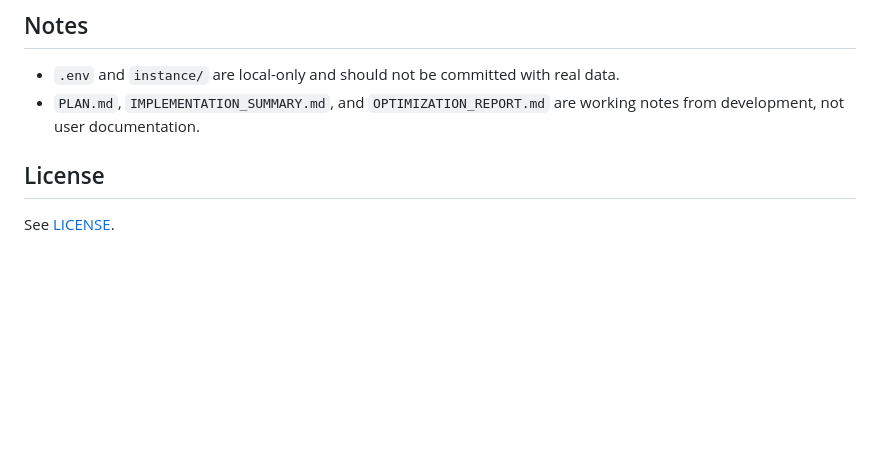
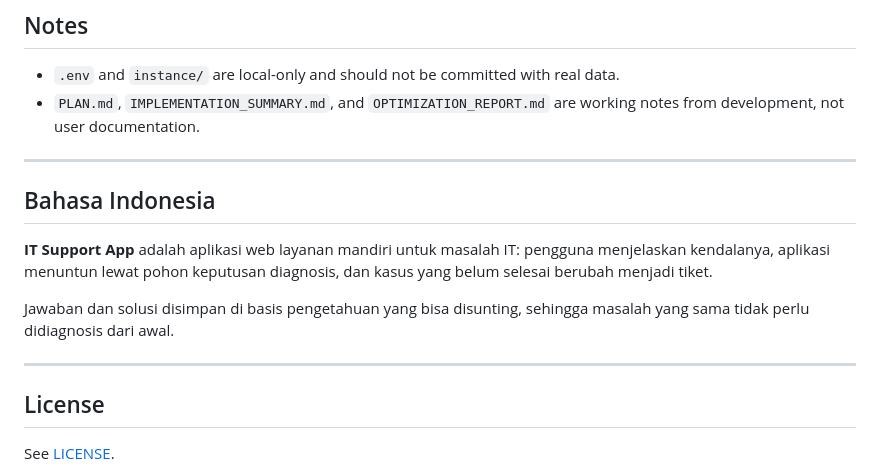
Before and after one commit to kandarlubis31/IT_Support_App, a Markdown page: README.md, the part around the change. Drawn GitHub-style; blank space fills up the shorter version.

Commit message:
README: audit bebas emoji dekoratif + ringkasan dua bahasa
Emoji di heading dan badan teks dihapus supaya README tidak terbaca
seperti template generatif; ✅/❌ di tabel dipertahankan karena menandai
status. Ringkasan bahasa kedua ditambahkan bila belum ada.

```diff
--- a/README.md
+++ b/README.md
@@ -104,7 +104,17 @@ instance/           SQLite database (created at runtime)
 
 - `.env` and `instance/` are local-only and should not be committed with real data.
 - `PLAN.md`, `IMPLEMENTATION_SUMMARY.md`, and `OPTIMIZATION_REPORT.md` are working
-  notes from development, not user documentation.
+ notes from development, not user documentation.
+
+---
+
+## Bahasa Indonesia
+
+**IT Support App** adalah aplikasi web layanan mandiri untuk masalah IT: pengguna menjelaskan kendalanya, aplikasi menuntun lewat pohon keputusan diagnosis, dan kasus yang belum selesai berubah menjadi tiket.
+
+Jawaban dan solusi disimpan di basis pengetahuan yang bisa disunting, sehingga masalah yang sama tidak perlu didiagnosis dari awal.
+
+---
 
 ## License
 
```
